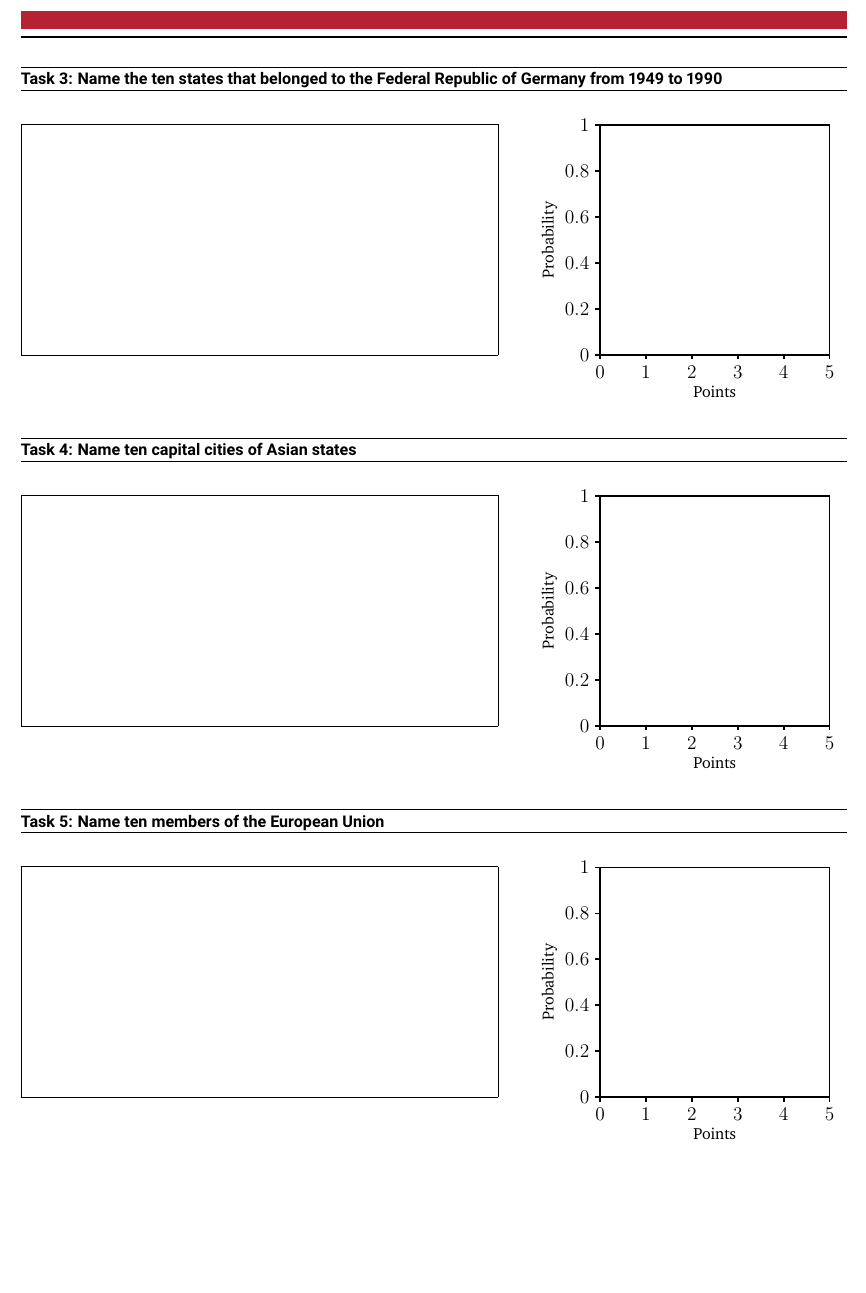
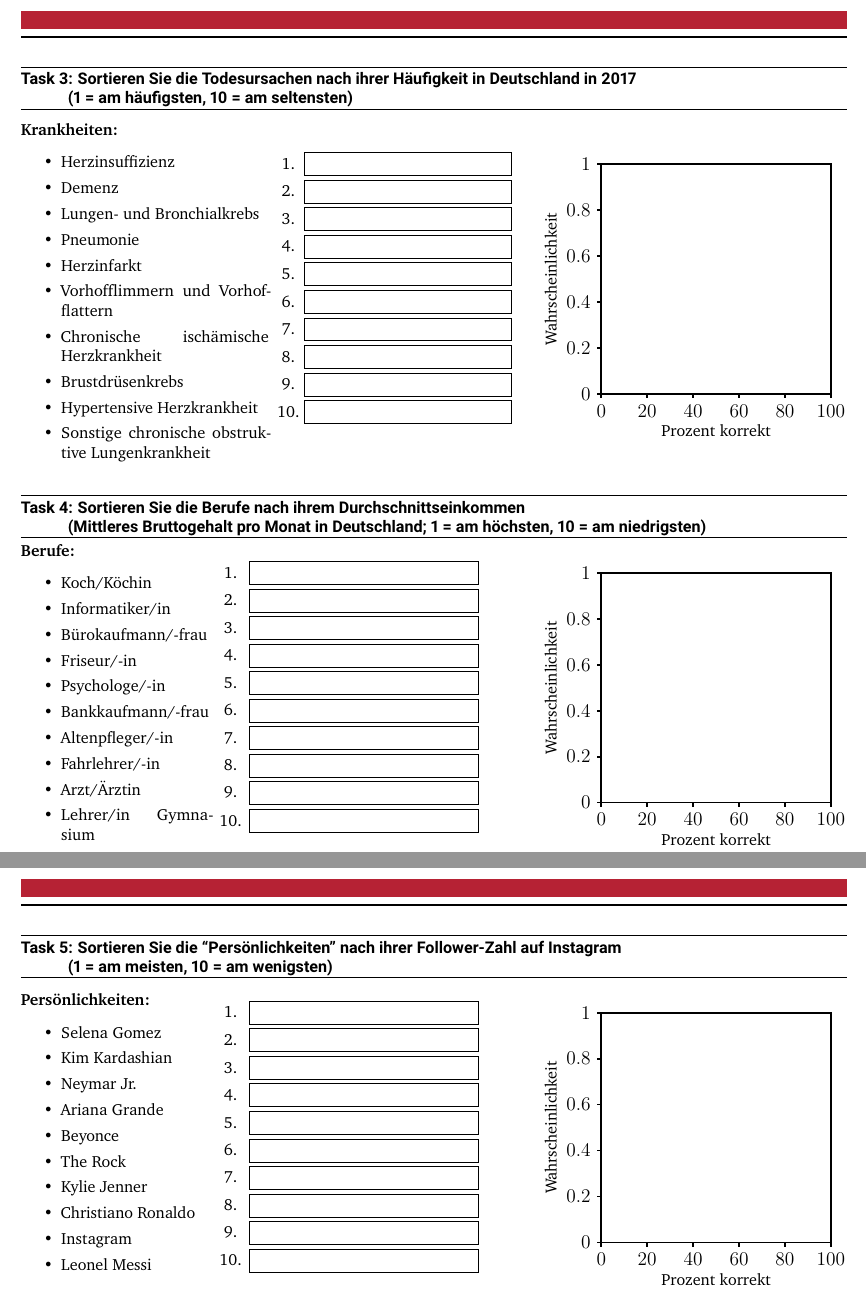
Before and after one commit to YFrisch/PredictionsOnTaskPerformance, a LaTeX document (Questionnaire_Geography/acs-questionnaire-geography.tex): part of page 2 of 2 before the commit and two parts of pages 2 and 3 of 3 after it, the two joined at a grey line, cut at the place of the change, the shorter picture padded with empty space. Compiled offline with pdfLaTeX.

Commit message:
zettel update

```diff
--- a/Questionnaire_Geography/acs-questionnaire-geography.tex
+++ b/Questionnaire_Geography/acs-questionnaire-geography.tex
@@ -42,8 +46,8 @@ identbarcolor=9c,
 		% \draw[step=.5cm, color=gray] (0,0) grid (\boxWidth, \boxHeight);
 
 		% Captions
-		\node[] at (\boxWidth/2, -.8) {Points};
-		\node[rotate=90] at (-1.1, \boxHeight/2) {Probability};
+		\node[] at (\boxWidth/2, -.8) {\xlabel}; % x-axis
+		\node[rotate=90] at (-1.1, \boxHeight/2) {Wahrscheinlichkeit}; % y-axis
 	\end{tikzpicture}
 }
 
@@ -68,7 +72,7 @@ identbarcolor=9c,
 
 %%%%%%%%%%%%%%%%%%%%%%%%%
 
-\title{Predictions on Task Performance\\- Geography -}
+\title{Predictions on Task Performance\\- Sorting -}
 
 
 
@@ -88,9 +154,105 @@ identbarcolor=9c,
 
-\myTaskEmptyBox{Name the ten states that belonged to the Federal Republic of Germany from 1949 to 1990}
+\begin{task}[]{Sortieren Sie die Todesursachen nach ihrer Häufigkeit in Deutschland in 2017\\(1 = am häufigsten, 10 = am seltensten)}
+	\begin{minipage}{.3\textwidth}
+		\vspace{-2mm}
+		\textbf{Krankheiten:}
+		\begin{itemize}
+			\itemsep0em
+			\item Herzinsuffizienz
+			\item Demenz
+			\item Lungen- und Bronchialkrebs
+			\item Pneumonie
+			\item Herzinfarkt
+			\item Vorhofflimmern und Vorhofflattern
+			\item Chronische ischämische Herzkrankheit
+			\item Brustdrüsenkrebs
+			\item Hypertensive Herzkrankheit
+			\item Sonstige chronische obstruktive Lungenkrankheit
+		\end{itemize}
+	\end{minipage}
+	\begin{minipage}{.32\textwidth}
+		\vspace{-4mm}
+		\begin{tikzpicture}
+		\foreach \i in {1, 2, 3, 4, 5, 6, 7, 8, 9, 10}
+		% box
+		\node[shape=rectangle, draw=black, rounded corners=0mm, minimum width=4.5cm, minimum height=.5cm, line width=.5pt, label={[shift={(-2.6,-.5)}]\i.}]
+		at (0,-\i*.6) {};
+		\end{tikzpicture}
+	\end{minipage}
+	\begin{minipage}{.38\textwidth}
+		\probBox
+	\end{minipage}
+	\vspace{-1mm}
+\end{task}
 
-\myTaskEmptyBox{Name ten capital cities of Asian states}
+\begin{task}[]{Sortieren Sie die Berufe nach ihrem Durchschnittseinkommen \\(Mittleres Bruttogehalt pro Monat in Deutschland; 1 = am höchsten, 10 = am niedrigsten)}
+	\begin{minipage}{.23\textwidth}
+		\vspace{-6mm}
+		\textbf{Berufe:}
+		\begin{itemize}
+			\itemsep0em
+			\item Koch/Köchin
+			\item Informatiker/in
+			\item Bürokaufmann/-frau
+			\item Friseur/-in
+			\item Psychologe/-in
+			\item Bankkaufmann/-frau
+			\item Altenpfleger/-in
+			\item Fahrlehrer/-in
+			\item Arzt/Ärztin
+			\item Lehrer/in Gymnasium
+		\end{itemize}
+	\end{minipage}
+	\begin{minipage}{.39\textwidth}
+		\vspace{-4mm}
+		\begin{tikzpicture}
+		\foreach \i in {1, 2, 3, 4, 5, 6, 7, 8, 9, 10}
+		% box
+		\node[shape=rectangle, draw=black, rounded corners=0mm, minimum width=5cm, minimum height=.5cm, line width=.5pt, label={[shift={(-2.9,-.5)}]\i.}]
+		at (0,-\i*.6) {};
+		\end{tikzpicture}
+	\end{minipage}
+	\begin{minipage}{.38\textwidth}
+		\probBox
+	\end{minipage}
+	\vspace{-1mm}
+\end{task}
 
-\myTaskEmptyBox{Name ten members of the European Union}
+\begin{task}[]{Sortieren Sie die ``Persönlichkeiten'' nach ihrer Follower-Zahl auf Instagram \\(1 = am meisten, 10 = am wenigsten)}
+	\begin{minipage}{.23\textwidth}
+		\vspace{-6mm}
+		\textbf{Persönlichkeiten:}
+		\begin{itemize}
+			\itemsep0em
+			\item Selena Gomez
+			\item Kim Kardashian
+			\item Neymar Jr.
+			\item Ariana Grande
+			\item Beyonce
+			\item The Rock
+			\item Kylie Jenner
+			\item Christiano Ronaldo
+			\item Instagram
+			\item Leonel Messi
+		\end{itemize}
+	\end{minipage}
+	\begin{minipage}{.39\textwidth}
+		\vspace{-4mm}
+		\begin{tikzpicture}
+		\foreach \i in {1, 2, 3, 4, 5, 6, 7, 8, 9, 10}
+		% box
+		\node[shape=rectangle, draw=black, rounded corners=0mm, minimum width=5cm, minimum height=.5cm, line width=.5pt, label={[shift={(-2.9,-.5)}]\i.}]
+		at (0,-\i*.6) {};
+		\end{tikzpicture}
+	\end{minipage}
+	\begin{minipage}{.38\textwidth}
+		\probBox
+	\end{minipage}
+	\vspace{-1mm}
+\end{task}
+
+
+
 
 
 
```
Also changed, not shown: Questionnaire_Geography/acs-questionnaire-geography.pdf, Questionnaire_Geography/acs-questionnaire-geography.tex (84 more changed lines), 3 other files.
